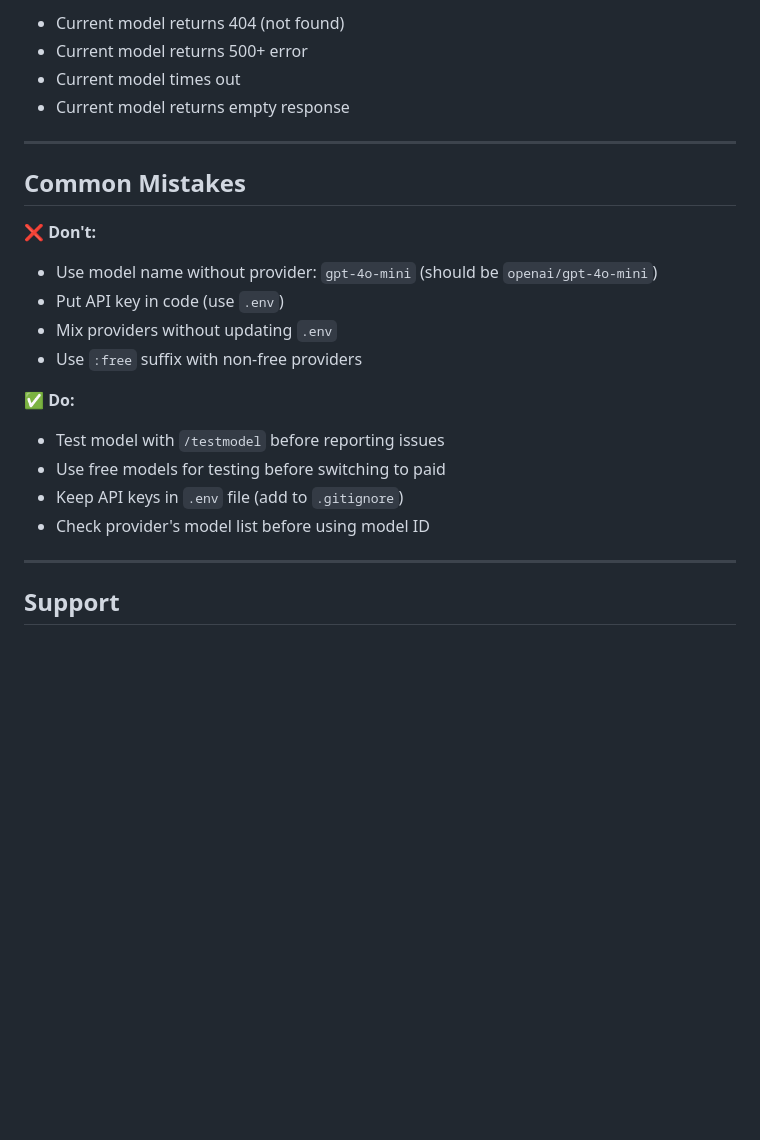
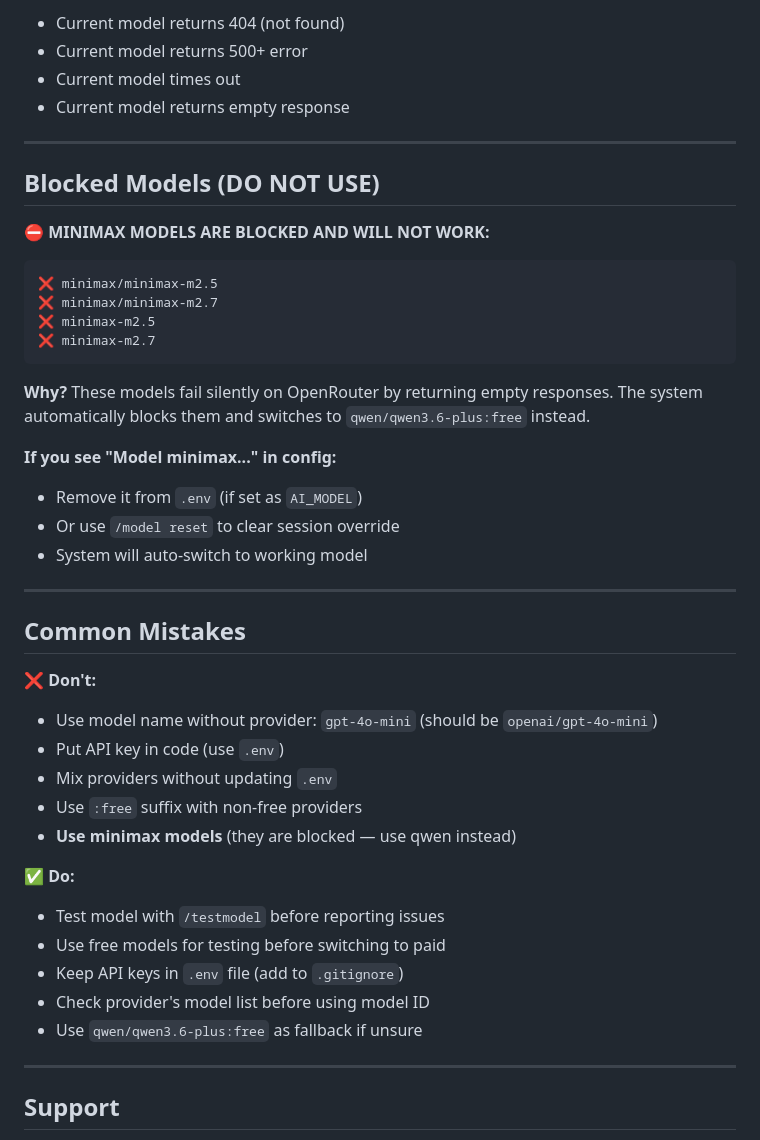
Before and after one commit to bltzkrgg/AI-Agent-DLMM, a Markdown page: API_PROVIDERS.md, the part around one of its changes. GitHub-like rendering; blank space fills up the shorter version.

````diff
--- a/API_PROVIDERS.md
+++ b/API_PROVIDERS.md
@@ -366,6 +373,25 @@ Bot automatically falls back to `FALLBACK_AI_MODEL` (default: `openai/gpt-4o-min
 
 ---
 
+## Blocked Models (DO NOT USE)
+
+⛔ **MINIMAX MODELS ARE BLOCKED AND WILL NOT WORK:**
+```
+❌ minimax/minimax-m2.5
+❌ minimax/minimax-m2.7
+❌ minimax-m2.5
+❌ minimax-m2.7
+```
+
+**Why?** These models fail silently on OpenRouter by returning empty responses. The system automatically blocks them and switches to `qwen/qwen3.6-plus:free` instead.
+
+**If you see "Model minimax..." in config:**
+- Remove it from `.env` (if set as `AI_MODEL`)
+- Or use `/model reset` to clear session override
+- System will auto-switch to working model
+
+---
+
 ## Common Mistakes
 
 ❌ **Don't:**
@@ -373,12 +399,14 @@ Bot automatically falls back to `FALLBACK_AI_MODEL` (default: `openai/gpt-4o-min
 - Put API key in code (use `.env`)
 - Mix providers without updating `.env`
 - Use `:free` suffix with non-free providers
+- **Use minimax models** (they are blocked — use qwen instead)
 
 ✅ **Do:**
 - Test model with `/testmodel` before reporting issues
 - Use free models for testing before switching to paid
 - Keep API keys in `.env` file (add to `.gitignore`)
 - Check provider's model list before using model ID
+- Use `qwen/qwen3.6-plus:free` as fallback if unsure
 
 ---
 
````
Also changed, not shown: other parts of API_PROVIDERS.md (+33 -26 lines).
